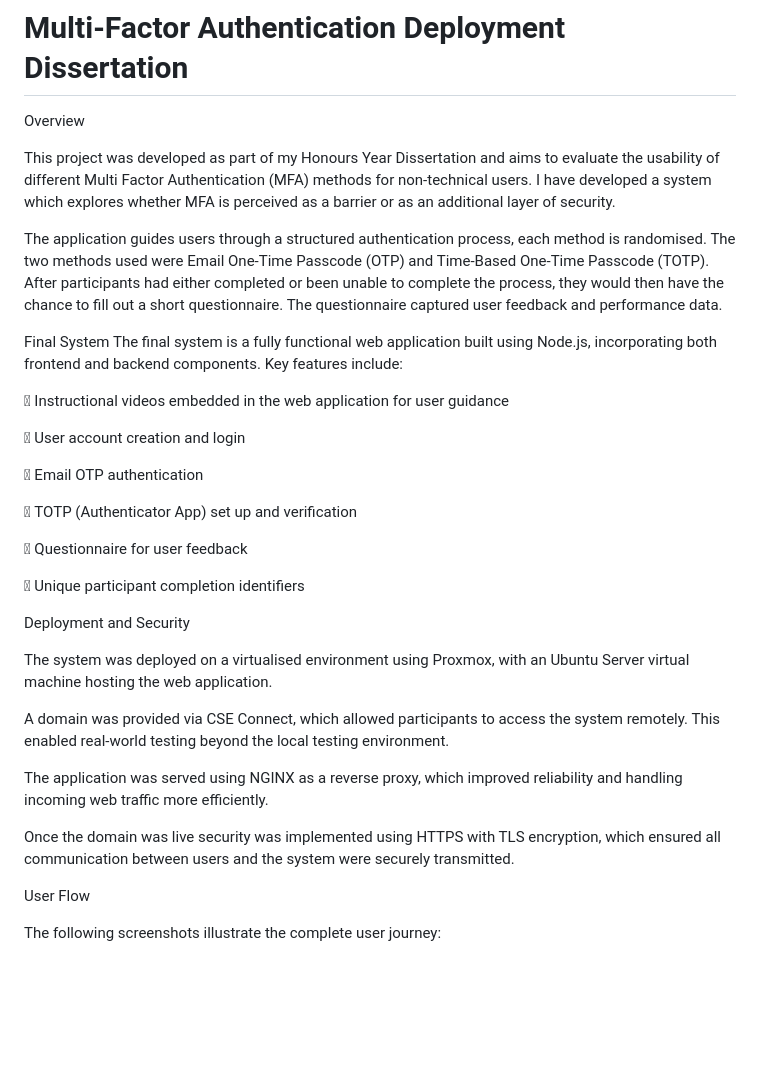
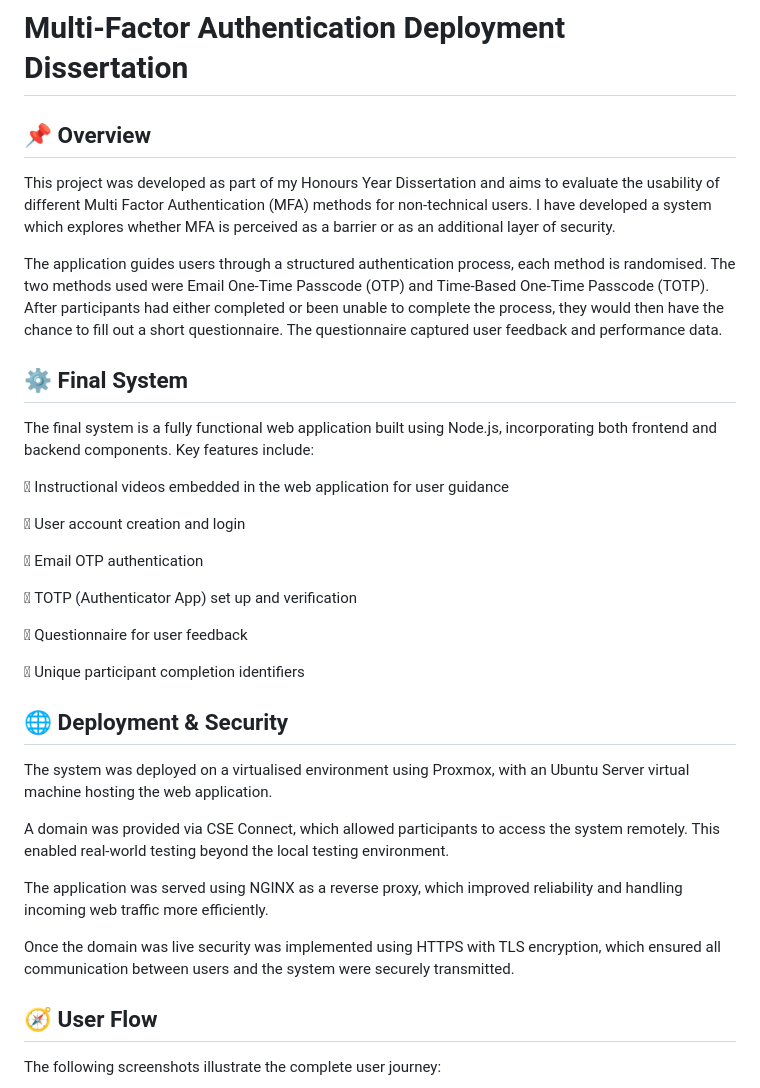
Before and after one commit to LlainR97/Multi-Factor-Authentication-Deployment-Dissertation, a Markdown page: README.md, the part around one of its changes. GitHub-like rendering; blank space fills up the shorter version.

```diff
--- a/README.md
+++ b/README.md
@@ -1,11 +1,11 @@
 # Multi-Factor Authentication Deployment Dissertation
-Overview
+## 📌 Overview
 
 This project was developed as part of my Honours Year Dissertation and aims to evaluate the usability of different Multi Factor Authentication (MFA) methods for non-technical users. I have developed a system which explores whether MFA is perceived as a barrier or as an additional layer of security.
 
 The application guides users through a structured authentication process, each method is randomised. The two methods used were Email One-Time Passcode (OTP) and Time-Based One-Time Passcode (TOTP). After participants had either completed or been unable to complete the process, they would then have the chance to fill out a short questionnaire. The questionnaire captured user feedback and performance data.
 
-Final System
+## ⚙️ Final System
 The final system is a fully functional web application built using Node.js, incorporating both frontend and backend components. Key features include:
 
 	Instructional videos embedded in the web application for user guidance
@@ -20,7 +20,7 @@ The final system is a fully functional web application built using Node.js, inco
 
 	Unique participant completion identifiers
 
-Deployment and Security
+## 🌐 Deployment & Security
 
 The system was deployed on a virtualised environment using Proxmox, with an Ubuntu Server virtual machine hosting the web application.
 
@@ -30,7 +30,7 @@ The application was served using NGINX as a reverse proxy, which improved reliab
 
 Once the domain was live security was implemented using HTTPS with TLS encryption, which ensured all communication between users and the system were securely transmitted.
 
-User Flow
+## 🧭 User Flow
 
 The following screenshots illustrate the complete user journey:
 
```
Also changed, not shown: other parts of README.md (+4 -4 lines).
